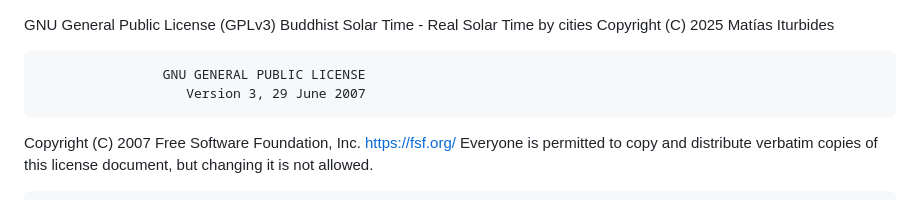
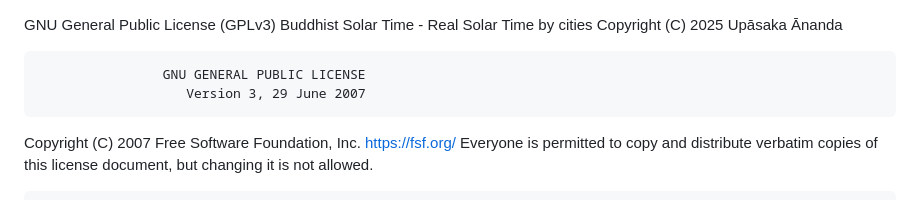
Before and after one commit to iturbides/buddhist-time, a Markdown page: LICENSE.md, the part around the change. Drawn GitHub-style.

Commit message:
licence update

```diff
--- a/LICENSE.md
+++ b/LICENSE.md
@@ -1,6 +1,6 @@
 GNU General Public License (GPLv3)
 Buddhist Solar Time - Real Solar Time by cities
-Copyright (C) 2025 Matías Iturbides
+Copyright (C) 2025 Upāsaka Ānanda
 
                     GNU GENERAL PUBLIC LICENSE
                        Version 3, 29 June 2007
```
